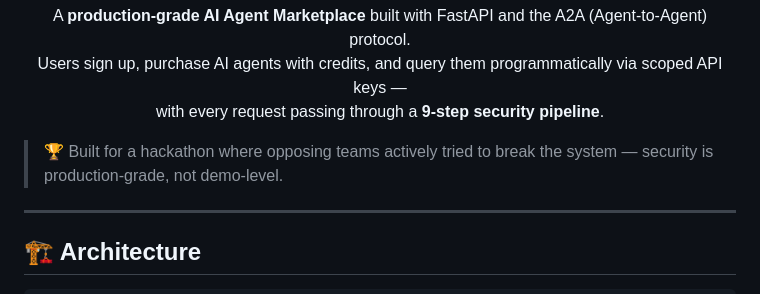
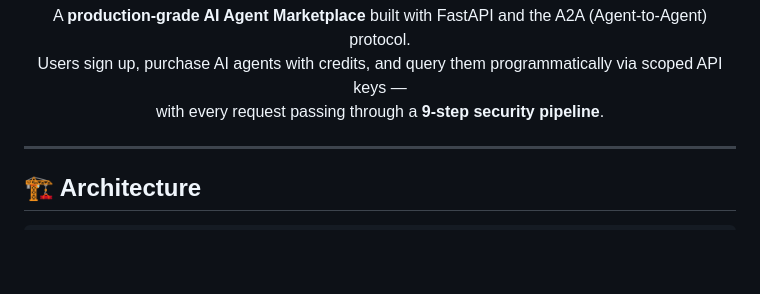
Before and after one commit to Abhineetraj07/agent-marketplace, a Markdown page: README.md, the part around the change. Drawn GitHub-style; blank space fills up the shorter version.

Commit message:
🗑️ Remove hackathon line from README

```diff
--- a/README.md
+++ b/README.md
@@ -21,8 +21,6 @@
   Users sign up, purchase AI agents with credits, and query them programmatically via scoped API keys —<br/>
   with every request passing through a <b>9-step security pipeline</b>.
 </p>
-
-> 🏆 Built for a hackathon where opposing teams actively tried to break the system — security is production-grade, not demo-level.
 
 ---
 
```
